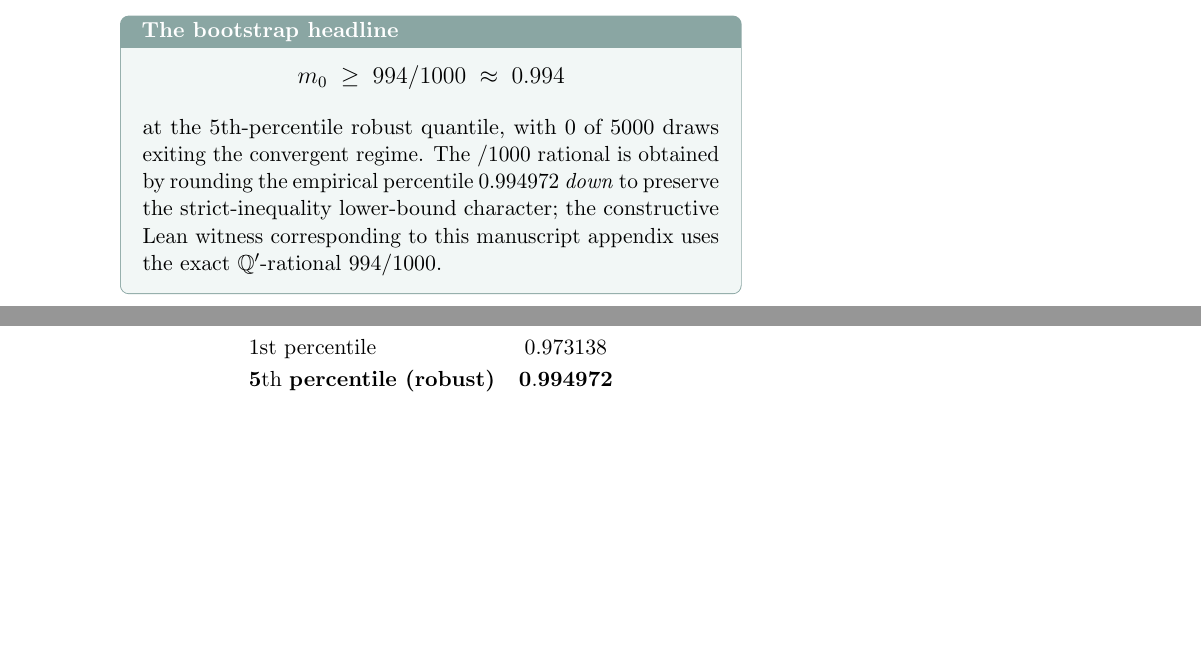
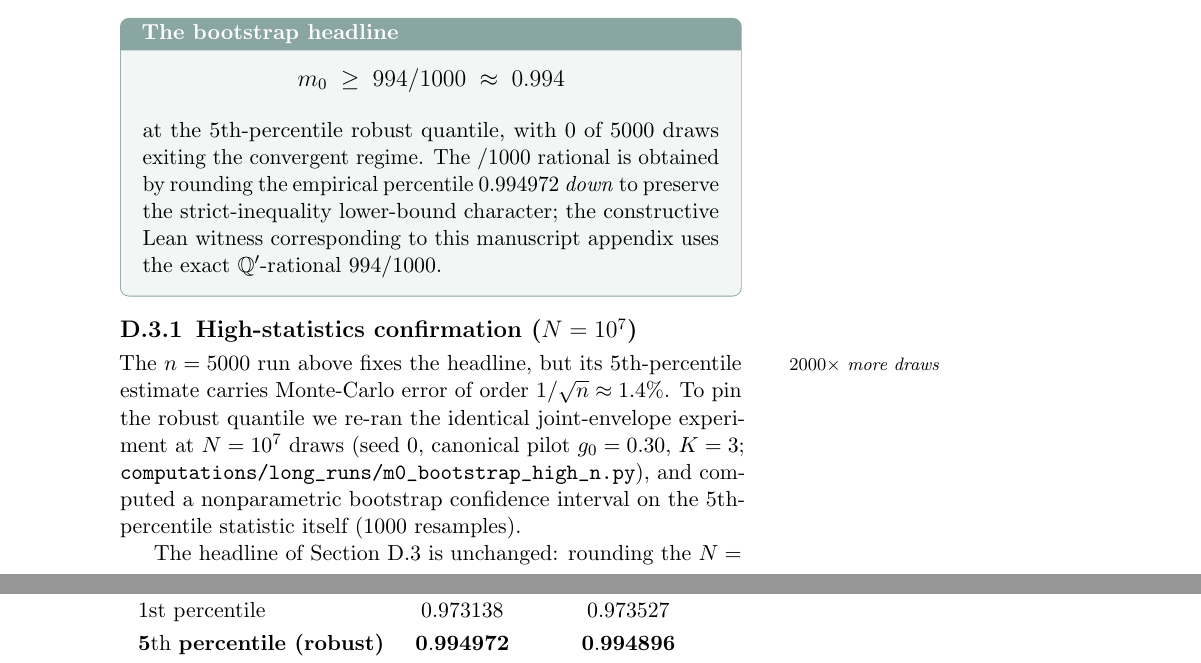
Before and after one commit to arthurpetron/ym_mass_gap_sheaf, a LaTeX thesis (formal/main.tex, which reads formal/appx-fiducials.tex): two parts of pages 166 and 168 of 179 before the commit and two parts of pages 166 and 169 of 180 after it, joined at a grey line, cut so that both start at the same text, the shorter picture padded with empty space. Compiled offline with pdfLaTeX.

Commit message:
[paper] Appendix D: high-statistics (N=10^7) bootstrap confirmation
Places the landed long-run m_0 bootstrap into the fiducial-robustness
appendix as a high-statistics confirmation of the headline.

- New §D.4 "High-statistics confirmation (N=10^7)" with Table D.5
  (n=5000 vs N=10^7 side by side) and Figure D.3 (density + CDF-tail).
- The 2000x-larger rerun reproduces every percentile to 3-4 decimals,
  pins the robust 5th-percentile quantile to 0.99489 +/- 2e-5 via a
  1000-resample bootstrap CI [0.994877, 0.994914], and has 0 of 10^7
  out-of-regime draws.  It additionally resolves the 0.1st percentile
  (0.9347), which n=5000 could not.
- Headline m_0 >= 994/1000 unchanged: the N=10^7 5th-percentile
  0.994896 still rounds down to 994/1000, and the CI lies entirely
  above 994/1000, so the rounding is not Monte-Carlo noise.

Renamed the driver's output to the m_0- figure convention
(m_0-bootstrap-high-n.{svg,json}) for consistency with
m_0-bootstrap / m_0-tornado. Build: 190 pp, clean.

(The other two long runs -- uv-decay-ultra-long-k and
g0-phase-boundary -- were already integrated in 98ddfcb as
Remark 15.4.2 and Figure 14.2.)

Co-Authored-By: Claude Opus 4.7 (1M context) <noreply@anthropic.com>

```diff
--- a/formal/appx-fiducials.tex
+++ b/formal/appx-fiducials.tex
@@ -234,3 +234,22 @@ constructive Lean witness corresponding to this manuscript
 appendix uses the exact $\Qp$-rational $994/1000$.
 \end{infobox}
 
+\subsection{High-statistics confirmation
+  (\texorpdfstring{$N = 10^7$}{N = 10^7})}
+\label{sec:appx-bootstrap-highn}
+
+\marginkey{$2000\times$ more draws}%
+
+The $n = 5000$ run above fixes the headline, but its $5$th-percentile
+estimate carries Monte-Carlo error of order $1/\sqrt{n} \approx
+1.4\%$.  To pin the robust quantile we re-ran the identical
+joint-envelope experiment at $N = 10^7$ draws (seed $0$, canonical
+pilot $g_0 = 0.30$, $K = 3$;
+\codepath{computations/long_runs/m0_bootstrap_high_n.py}), and
+computed a nonparametric bootstrap confidence interval on the
+$5$th-percentile statistic itself ($1000$ resamples).
+
+\begin{table}[h]
+\centering
+\renewcommand{\arraystretch}{1.2}
+\begin{tabular}{lcc}
@@ -236,0 +262,3 @@ appendix uses the exact $\Qp$-rational $994/1000$.
+$1$st percentile                       & $0.973138$ & $0.973527$ \\
+$\mathbf{5}$th \textbf{percentile (robust)} & $\mathbf{0.994972}$ & $\mathbf{0.994896}$ \\
+$50$th percentile (median)             & $0.999626$ & $0.999622$ \\
@@ -236,0 +270,9 @@ appendix uses the exact $\Qp$-rational $994/1000$.
+\end{tabular}
+\caption{The $N = 10^7$ rerun ($2000\times$ the headline sample)
+reproduces every percentile to the third--fourth decimal and pins the
+robust $5$th-percentile quantile to
+$0.99489 \pm 2 \times 10^{-5}$ (a $95\%$ bootstrap CI of width
+$\approx 3.7 \times 10^{-5}$).  Both runs have exactly $0$
+out-of-regime draws; the $N = 10^7$ run additionally resolves the
+$0.1$st percentile at $0.9347$, so even the extreme one-in-a-thousand
+tail of the joint envelope keeps $\massgap$ well above $0.93$.}
@@ -236,0 +292,5 @@ appendix uses the exact $\Qp$-rational $994/1000$.
+\label{fig:m0-bootstrap-highn}
+\end{fullfigure}
+
+The headline of \Cref{sec:appx-bootstrap} is unchanged: rounding the
+$N = 10^7$ $5$th-percentile $0.994896$ down still gives
```
Also changed, not shown: visualizations/pilot/su2/m_0-bootstrap-high-n.svg (added), formal/appx-fiducials.tex (28 more changed lines), 2 other files.
